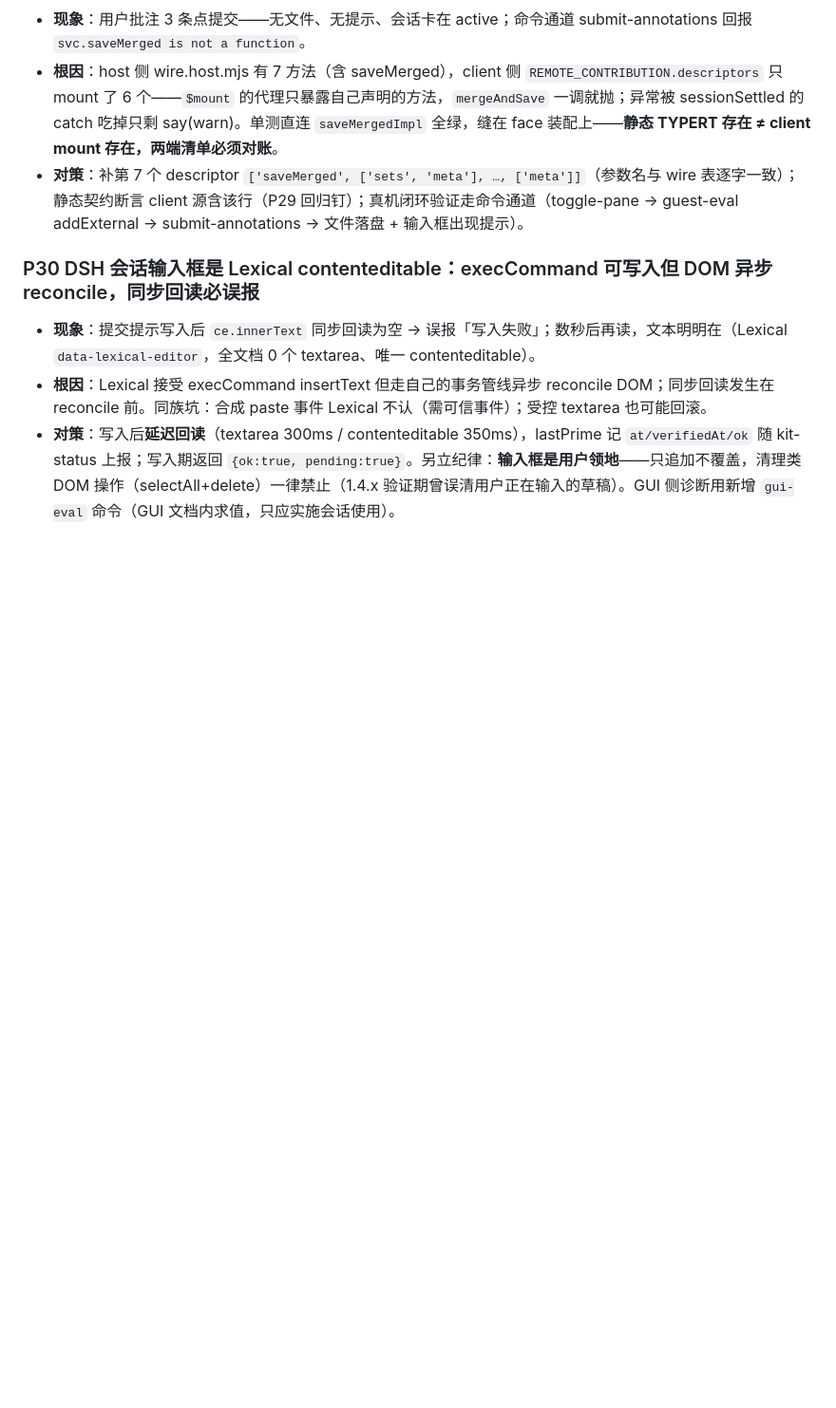
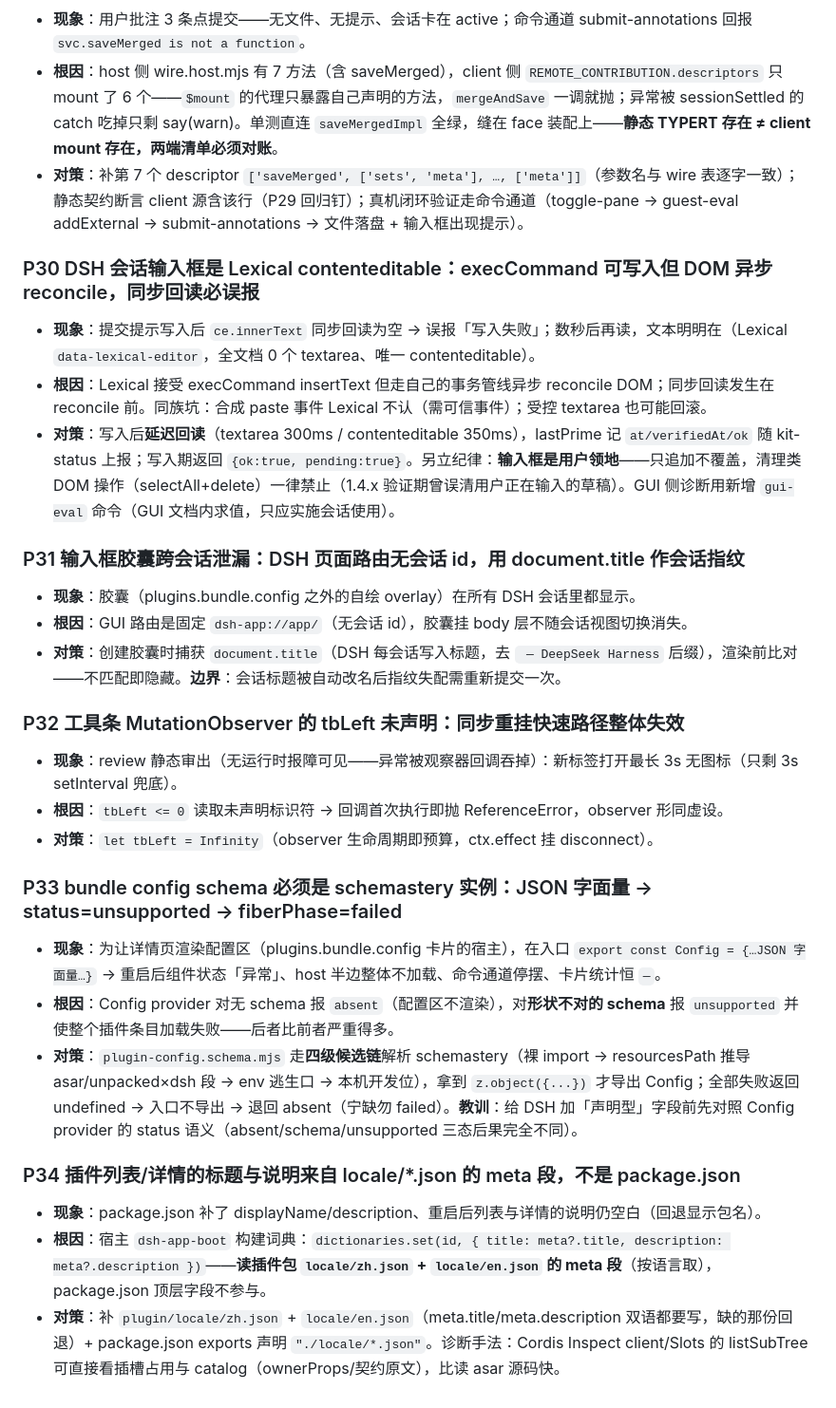
Before and after one commit to Shuffle-1992/dsh-browser-kit, a Markdown page: pitfalls.md, the part around the change. Shown at 95% size. Drawn GitHub-style; blank space fills up the shorter version.

Commit message:
docs: pitfalls P29-P34 + delivery-13 review 轮记录

```diff
--- a/pitfalls.md
+++ b/pitfalls.md
@@ -155,3 +155,19 @@
 - **现象**：提交提示写入后 `ce.innerText` 同步回读为空 → 误报「写入失败」；数秒后再读，文本明明在（Lexical `data-lexical-editor`，全文档 0 个 textarea、唯一 contenteditable）。
 - **根因**：Lexical 接受 execCommand insertText 但走自己的事务管线异步 reconcile DOM；同步回读发生在 reconcile 前。同族坑：合成 paste 事件 Lexical 不认（需可信事件）；受控 textarea 也可能回滚。
 - **对策**：写入后**延迟回读**（textarea 300ms / contenteditable 350ms），lastPrime 记 `at/verifiedAt/ok` 随 kit-status 上报；写入期返回 `{ok:true, pending:true}`。另立纪律：**输入框是用户领地**——只追加不覆盖，清理类 DOM 操作（selectAll+delete）一律禁止（1.4.x 验证期曾误清用户正在输入的草稿）。GUI 侧诊断用新增 `gui-eval` 命令（GUI 文档内求值，只应实施会话使用）。
+### P31 输入框胶囊跨会话泄漏：DSH 页面路由无会话 id，用 document.title 作会话指纹
+- **现象**：胶囊（plugins.bundle.config 之外的自绘 overlay）在所有 DSH 会话里都显示。
+- **根因**：GUI 路由是固定 `dsh-app://app/`（无会话 id），胶囊挂 body 层不随会话视图切换消失。
+- **对策**：创建胶囊时捕获 `document.title`（DSH 每会话写入标题，去 ` — DeepSeek Harness` 后缀），渲染前比对——不匹配即隐藏。**边界**：会话标题被自动改名后指纹失配需重新提交一次。
+### P32 工具条 MutationObserver 的 tbLeft 未声明：同步重挂快速路径整体失效
+- **现象**：review 静态审出（无运行时报障可见——异常被观察器回调吞掉）：新标签打开最长 3s 无图标（只剩 3s setInterval 兜底）。
+- **根因**：`tbLeft <= 0` 读取未声明标识符 → 回调首次执行即抛 ReferenceError，observer 形同虚设。
+- **对策**：`let tbLeft = Infinity`（observer 生命周期即预算，ctx.effect 挂 disconnect）。
+### P33 bundle config schema 必须是 schemastery 实例：JSON 字面量 → status=unsupported → fiberPhase=failed
+- **现象**：为让详情页渲染配置区（plugins.bundle.config 卡片的宿主），在入口 `export const Config = {…JSON 字面量…}` → 重启后组件状态「异常」、host 半边整体不加载、命令通道停摆、卡片统计恒 `—`。
+- **根因**：Config provider 对无 schema 报 `absent`（配置区不渲染），对**形状不对的 schema** 报 `unsupported` 并使整个插件条目加载失败——后者比前者严重得多。
+- **对策**：`plugin-config.schema.mjs` 走**四级候选链**解析 schemastery（裸 import → resourcesPath 推导 asar/unpacked×dsh 段 → env 逃生口 → 本机开发位），拿到 `z.object({...})` 才导出 Config；全部失败返回 undefined → 入口不导出 → 退回 absent（宁缺勿 failed）。**教训**：给 DSH 加「声明型」字段前先对照 Config provider 的 status 语义（absent/schema/unsupported 三态后果完全不同）。
+### P34 插件列表/详情的标题与说明来自 locale/*.json 的 meta 段，不是 package.json
+- **现象**：package.json 补了 displayName/description、重启后列表与详情的说明仍空白（回退显示包名）。
+- **根因**：宿主 `dsh-app-boot` 构建词典：`dictionaries.set(id, { title: meta?.title, description: meta?.description })`——**读插件包 `locale/zh.json` + `locale/en.json` 的 meta 段**（按语言取），package.json 顶层字段不参与。
+- **对策**：补 `plugin/locale/zh.json` + `locale/en.json`（meta.title/meta.description 双语都要写，缺的那份回退）+ package.json exports 声明 `"./locale/*.json"`。诊断手法：Cordis Inspect client/Slots 的 listSubTree 可直接看插槽占用与 catalog（ownerProps/契约原文），比读 asar 源码快。
```
Also changed, not shown: docs/delivery-13-review-round.md (added, +44 -0 lines).
